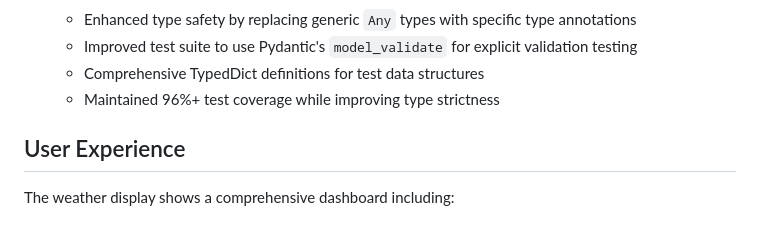
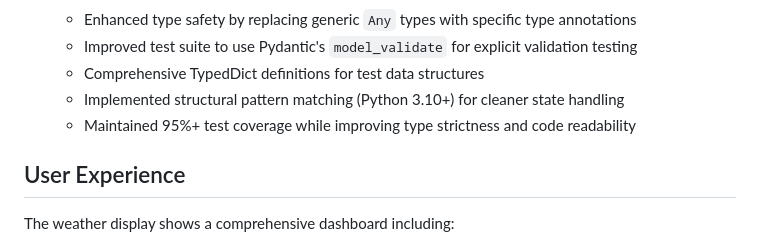
Before and after one commit to sjnims/rpi_weather_display, a Markdown page: README.md, the part around the change. Rendered like a GitHub page.

```diff
--- a/README.md
+++ b/README.md
@@ -87,7 +87,8 @@ A power-optimized weather display solution for Raspberry Pi Zero 2 W with e-pape
   - Enhanced type safety by replacing generic `Any` types with specific type annotations
   - Improved test suite to use Pydantic's `model_validate` for explicit validation testing
   - Comprehensive TypedDict definitions for test data structures
-  - Maintained 96%+ test coverage while improving type strictness
+  - Implemented structural pattern matching (Python 3.10+) for cleaner state handling
+  - Maintained 95%+ test coverage while improving type strictness and code readability
 
 ## User Experience
 
```
Also changed, not shown: ROADMAP.md (+3 -3 lines).
